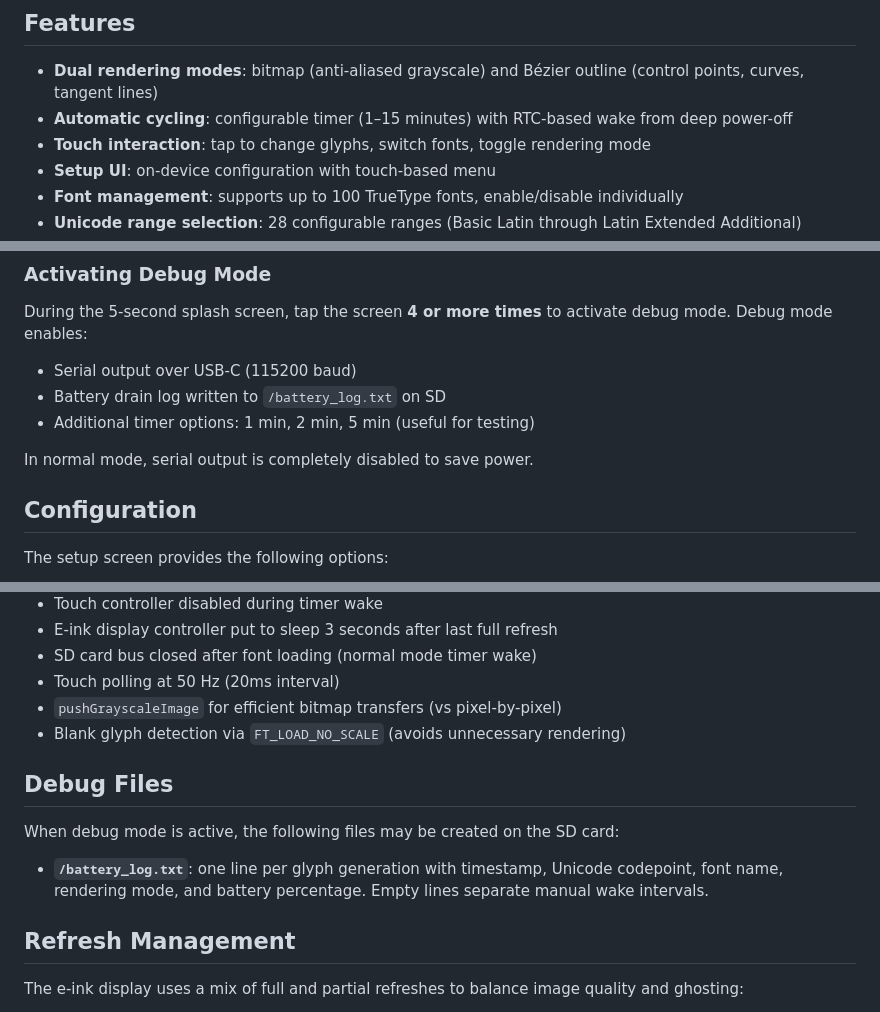
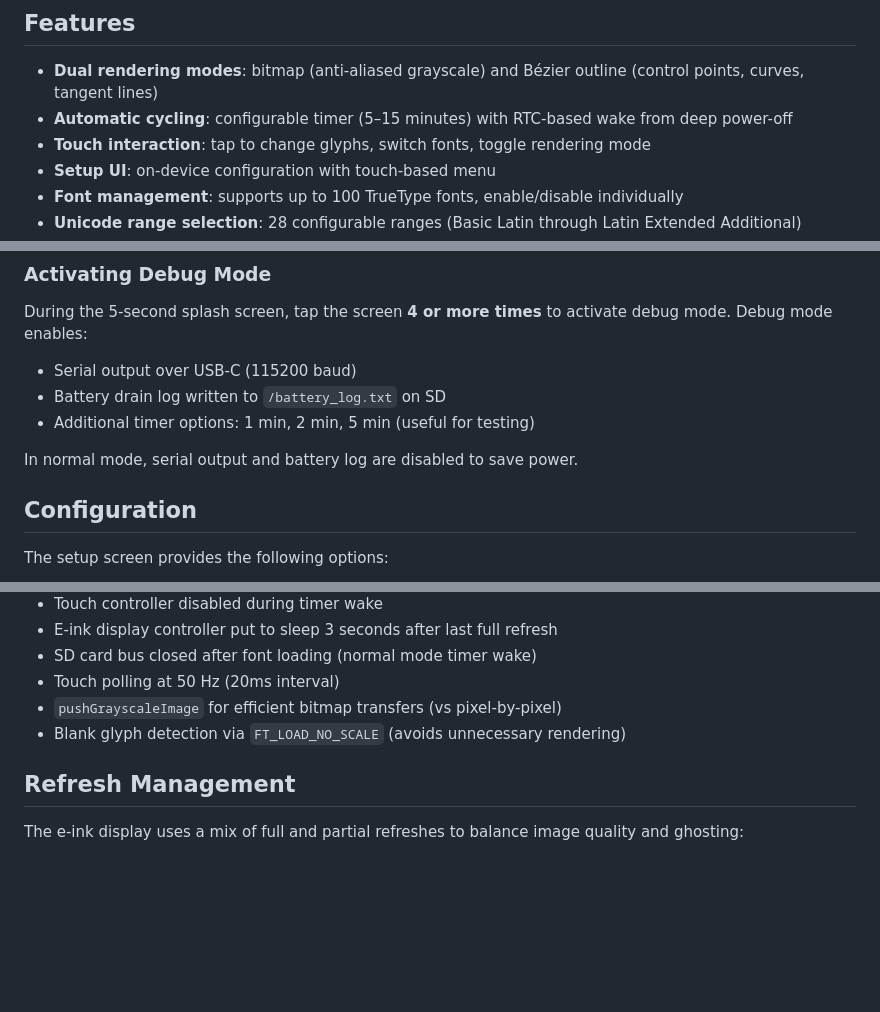
Before and after one commit to marcelloemme/PaperSpecimenS3, a Markdown page: README.md, 3 parts joined by grey strips. Drawn GitHub-style; blank space fills up the shorter version.

Commit message:
docs: Update README with minor corrections
Co-Authored-By: Claude Opus 4.6 (1M context) <noreply@anthropic.com>

```diff
--- a/README.md
+++ b/README.md
@@ -20,7 +20,7 @@ A font specimen viewer for the **M5Paper S3** (ESP32-S3, 4.7" e-ink display). Pa
 ## Features
 
 - **Dual rendering modes**: bitmap (anti-aliased grayscale) and Bézier outline (control points, curves, tangent lines)
-- **Automatic cycling**: configurable timer (1–15 minutes) with RTC-based wake from deep power-off
+- **Automatic cycling**: configurable timer (5–15 minutes) with RTC-based wake from deep power-off
 - **Touch interaction**: tap to change glyphs, switch fonts, toggle rendering mode
 - **Setup UI**: on-device configuration with touch-based menu
 - **Font management**: supports up to 100 TrueType fonts, enable/disable individually
@@ -98,7 +98,7 @@ During the 5-second splash screen, tap the screen **4 or more times** to activat
 - Battery drain log written to `/battery_log.txt` on SD
 - Additional timer options: 1 min, 2 min, 5 min (useful for testing)
 
-In normal mode, serial output is completely disabled to save power.
+In normal mode, serial output and battery log are disabled to save power.
 
 ## Configuration
 
@@ -292,12 +292,6 @@ Settings are stored in `/paperspecimen.cfg` on the SD card as plain text:
 - `pushGrayscaleImage` for efficient bitmap transfers (vs pixel-by-pixel)
 - Blank glyph detection via `FT_LOAD_NO_SCALE` (avoids unnecessary rendering)
 
-## Debug Files
-
-When debug mode is active, the following files may be created on the SD card:
-
-- **`/battery_log.txt`**: one line per glyph generation with timestamp, Unicode codepoint, font name, rendering mode, and battery percentage. Empty lines separate manual wake intervals.
-
 ## Refresh Management
 
 The e-ink display uses a mix of full and partial refreshes to balance image quality and ghosting:
```
Also changed, not shown: other parts of README.md (+3 -3 lines).
